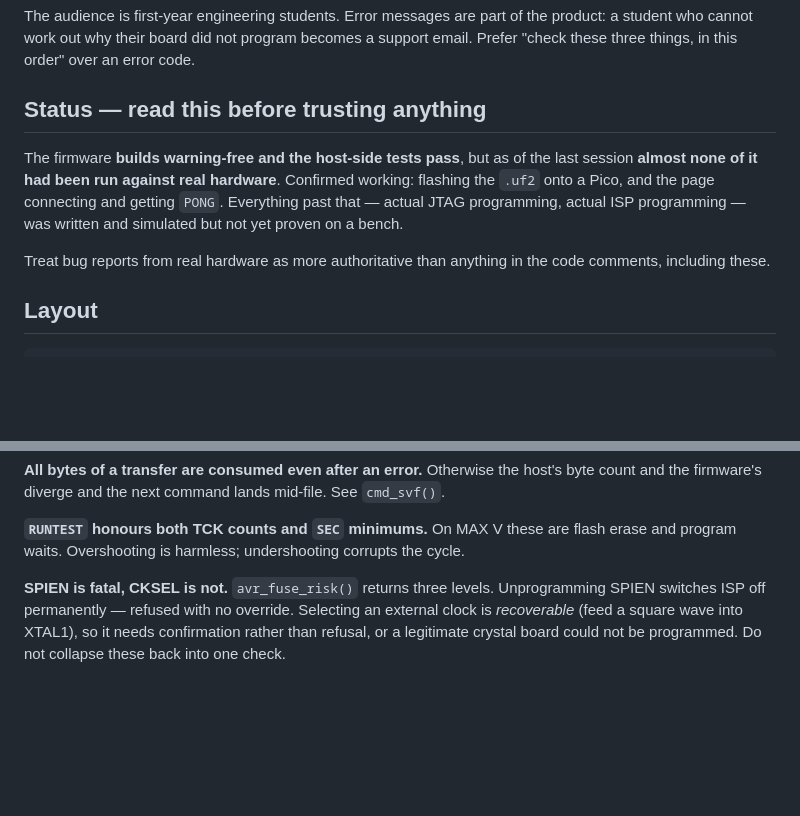
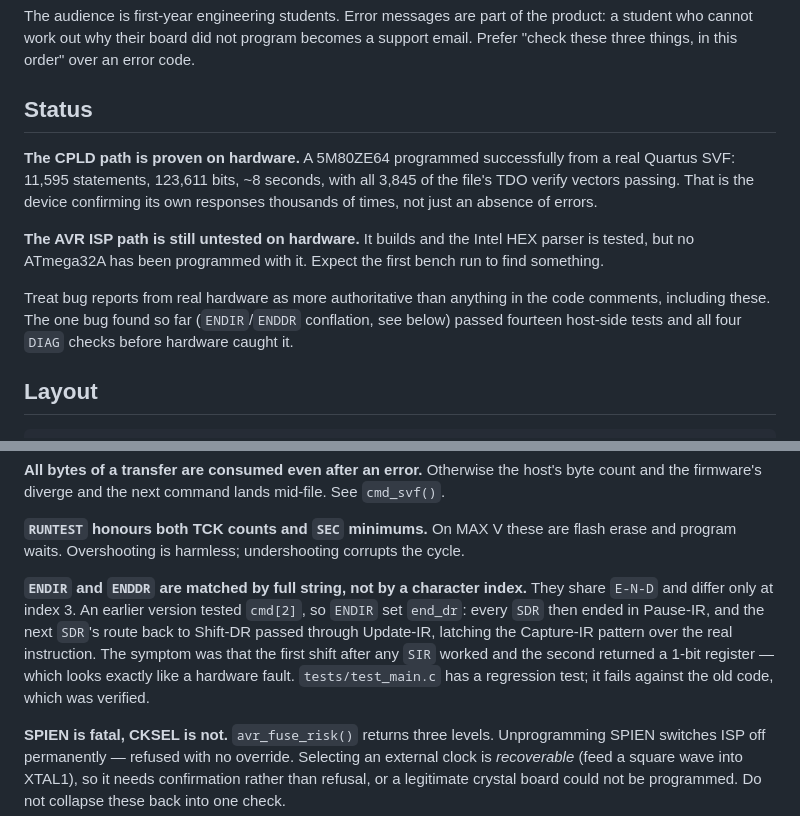
Before and after one commit to StudentBoards/StudentBoards.github.io, a Markdown page: CLAUDE.md, 2 parts joined by grey strips. Drawn GitHub-style; blank space fills up the shorter version.

```diff
--- a/CLAUDE.md
+++ b/CLAUDE.md
@@ -17,16 +17,22 @@ the product: a student who cannot work out why their board did not program
 becomes a support email. Prefer "check these three things, in this order"
 over an error code.
 
-## Status — read this before trusting anything
+## Status
 
-The firmware **builds warning-free and the host-side tests pass**, but as of
-the last session **almost none of it had been run against real hardware**.
-Confirmed working: flashing the `.uf2` onto a Pico, and the page connecting
-and getting `PONG`. Everything past that — actual JTAG programming, actual
-ISP programming — was written and simulated but not yet proven on a bench.
+**The CPLD path is proven on hardware.** A 5M80ZE64 programmed successfully
+from a real Quartus SVF: 11,595 statements, 123,611 bits, ~8 seconds, with
+all 3,845 of the file's TDO verify vectors passing. That is the device
+confirming its own responses thousands of times, not just an absence of
+errors.
+
+**The AVR ISP path is still untested on hardware.** It builds and the Intel
+HEX parser is tested, but no ATmega32A has been programmed with it. Expect
+the first bench run to find something.
 
 Treat bug reports from real hardware as more authoritative than anything in
-the code comments, including these.
+the code comments, including these. The one bug found so far
+(`ENDIR`/`ENDDR` conflation, see below) passed fourteen host-side tests and
+all four `DIAG` checks before hardware caught it.
 
 ## Layout
 
@@ -82,6 +88,15 @@ mid-file. See `cmd_svf()`.
 **`RUNTEST` honours both TCK counts and `SEC` minimums.** On MAX V these are
 flash erase and program waits. Overshooting is harmless; undershooting
 corrupts the cycle.
+
+**`ENDIR` and `ENDDR` are matched by full string, not by a character index.**
+They share `E-N-D` and differ only at index 3. An earlier version tested
+`cmd[2]`, so `ENDIR` set `end_dr`: every `SDR` then ended in Pause-IR, and
+the next `SDR`'s route back to Shift-DR passed through Update-IR, latching
+the Capture-IR pattern over the real instruction. The symptom was that the
+first shift after any `SIR` worked and the second returned a 1-bit register —
+which looks exactly like a hardware fault. `tests/test_main.c` has a
+regression test; it fails against the old code, which was verified.
 
 **SPIEN is fatal, CKSEL is not.** `avr_fuse_risk()` returns three levels.
 Unprogramming SPIEN switches ISP off permanently — refused with no override.
```
